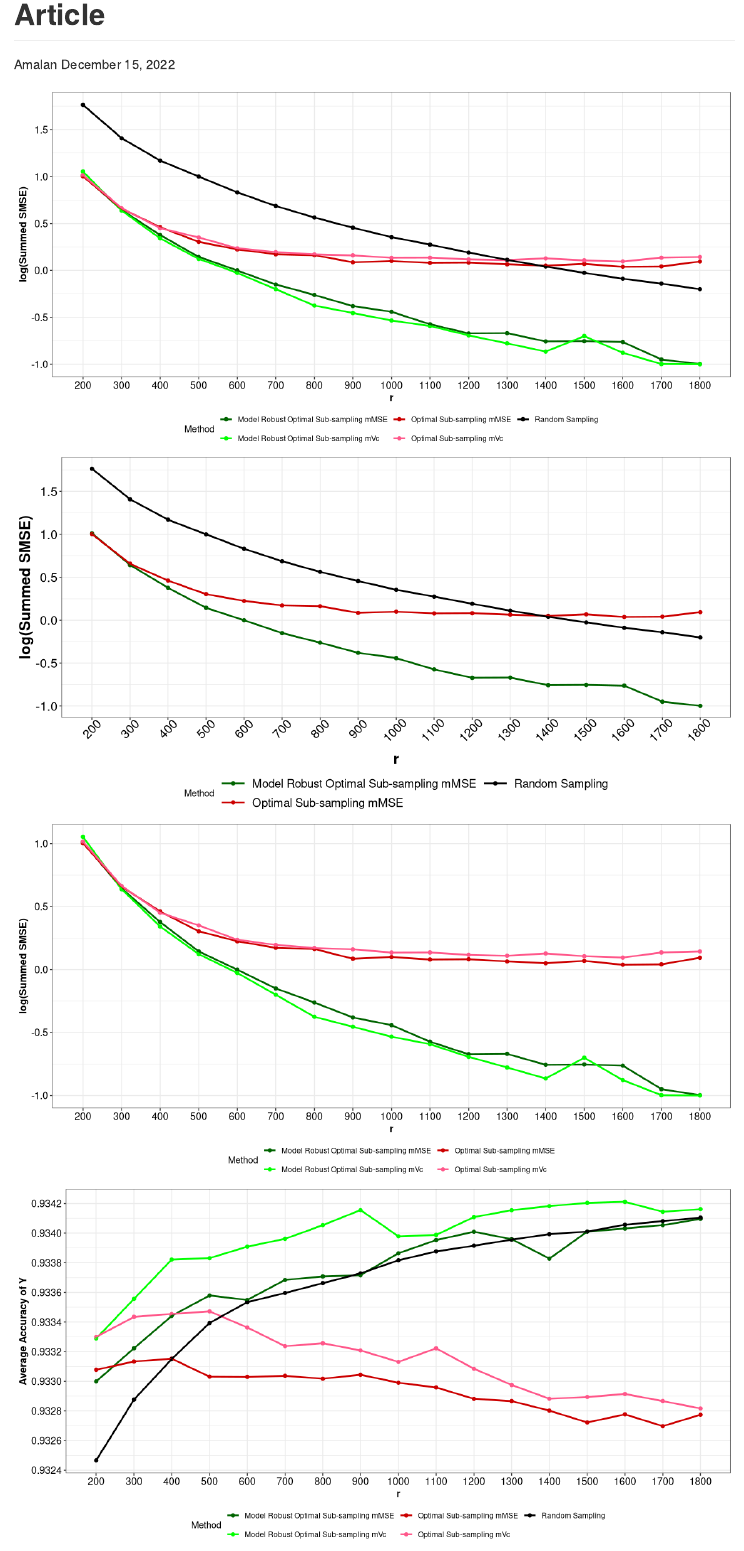
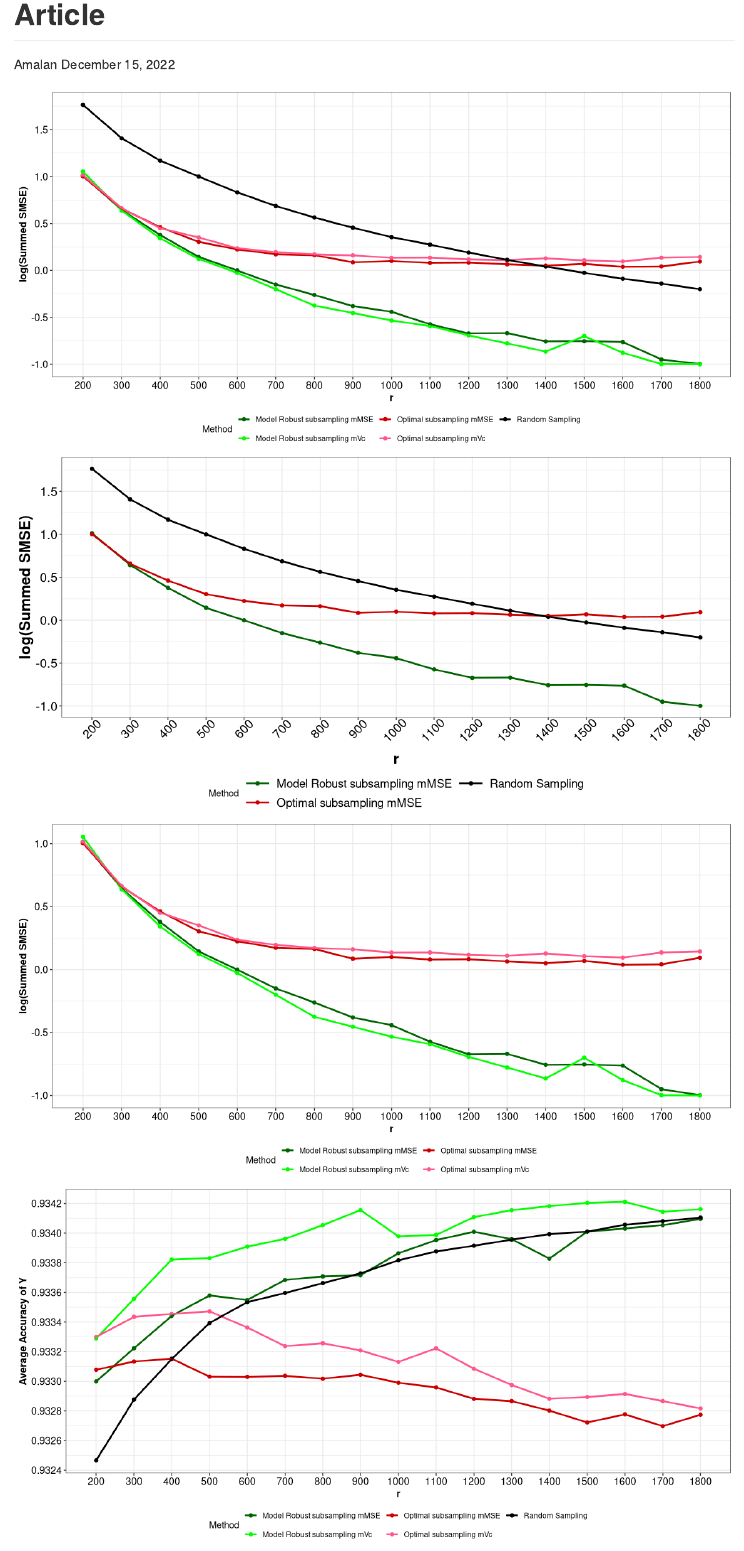
Before and after one commit to Amalan-ConStat/RS_OS_MROS_LR_RWS_SkinData, an R Markdown document (Articles.Rmd): the page in a window 1100 px wide, from its top. Rendered offline with R 4.5, knitr and Pandoc, with nearby package versions.

Commit message:
update labels for subsampling

```diff
--- a/Articles.Rmd
+++ b/Articles.Rmd
@@ -73,16 +73,16 @@ for (j in 1:length(All_Models))
                                  cbind(Metric="Average Accuracy",All_ACC))
 
   Final_Data_Identical_r0$Method<-recode(Final_Data_Identical_r0$Method,
-                                         'OSMAC mMSE'="Optimal Sub-sampling mMSE",
-                                         'OSMAC mVc'="Optimal Sub-sampling mVc",
-                                         'OSMAC mMSE Model Free'="Model Robust Optimal Sub-sampling mMSE",
-                                         'OSMAC mVc Model Free'="Model Robust Optimal Sub-sampling mVc")
+                                         'OSMAC mMSE'="Optimal subsampling mMSE",
+                                         'OSMAC mVc'="Optimal subsampling mVc",
+                                         'OSMAC mMSE Model Free'="Model Robust subsampling mMSE",
+                                         'OSMAC mVc Model Free'="Model Robust subsampling mVc")
 
   # All Colors
-  Selected_All<-c("Model Robust Optimal Sub-sampling mMSE",
-                  "Model Robust Optimal Sub-sampling mVc",
-                  "Optimal Sub-sampling mMSE",
-                  "Optimal Sub-sampling mVc",
+  Selected_All<-c("Model Robust subsampling mMSE",
+                  "Model Robust subsampling mVc",
+                  "Optimal subsampling mMSE",
+                  "Optimal subsampling mVc",
                   "Random Sampling")
   # Colors_All<-c("#88CCEE","#0033cc",
   #               "#ff4d4d","#cc0000",
```
Also changed, not shown: Articles.md, Articles_files/figure-gfm/load Non Identical Data-1.png, Articles_files/figure-gfm/load Non Identical Data-2.png, Articles_files/figure-gfm/load Non Identical Data-3.png, Articles_files/figure-gfm/load Non Identical Data-4.png, Articles_files/figure-gfm/load Non Identical Data-5.png, RWA_LR_SkinData_Accuracy.pdf, Articles.Rmd (2 more changed lines), 3 other files.
